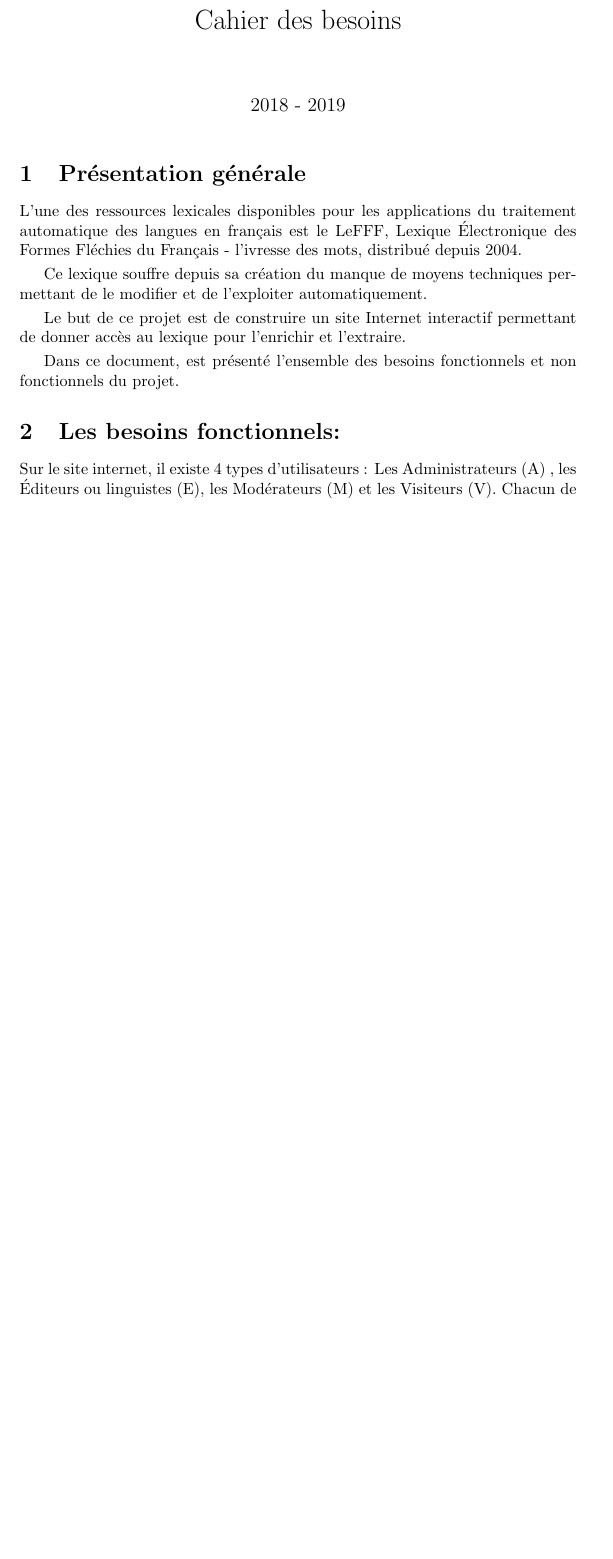
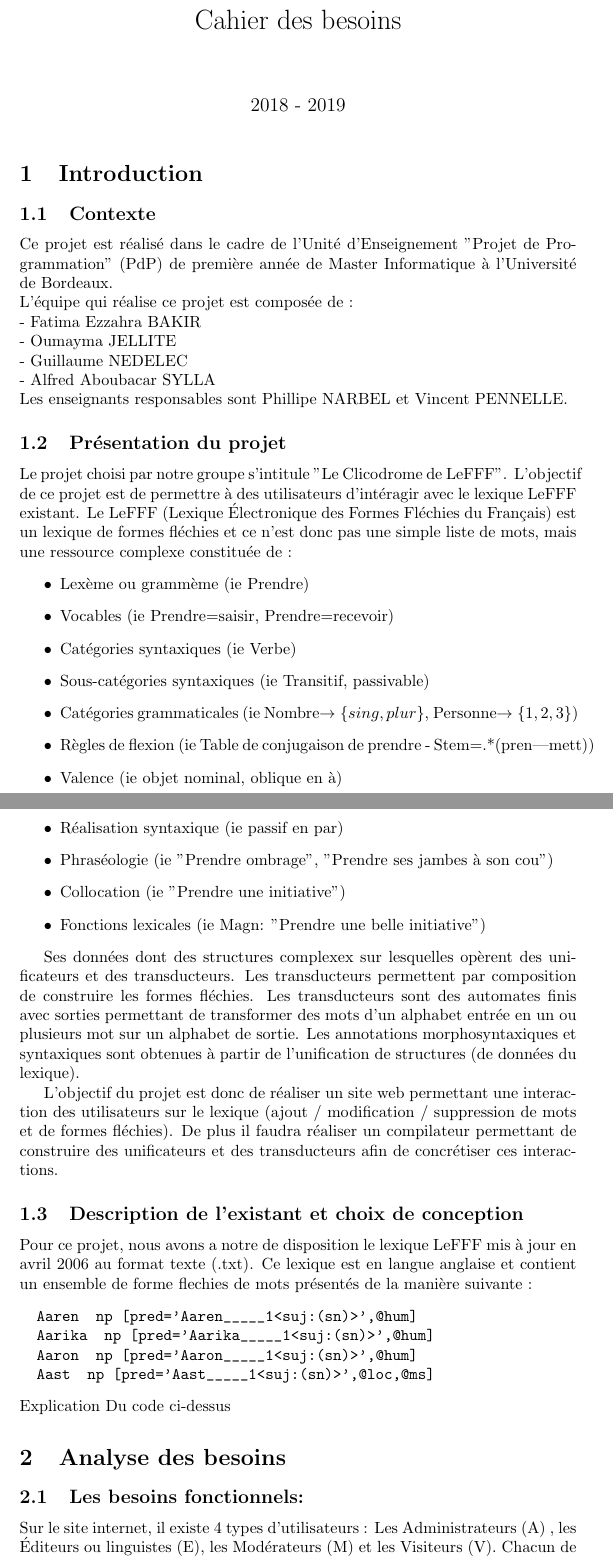
Before and after one commit to derflallys/ClicodromeduLeFFF, a LaTeX document (docs/cahier_des_besoins.tex): part of page 1 of 3 before the commit and two parts of pages 1 and 2 of 4 after it, the two joined at a grey line, cut so that both start at the same text, the shorter picture padded with empty space. Compiled offline with pdfLaTeX.

Commit message:
redaction introduction

```diff
--- a/docs/cahier_des_besoins.tex
+++ b/docs/cahier_des_besoins.tex
@@ -12,17 +13,56 @@
 
 \maketitle
 
-\section{Présentation générale }
-L'une des ressources lexicales disponibles pour les applications du traitement automatique des langues en français est le LeFFF, Lexique Électronique des Formes Fléchies du Français - l'ivresse des mots, distribué depuis 2004.
-\smallbreak
-Ce lexique souffre depuis sa création du manque de moyens techniques permettant de le modifier et de l'exploiter automatiquement.
-\smallbreak
-Le but de ce projet est de construire un site Internet interactif permettant de donner accès au lexique pour l'enrichir et l'extraire.
-\smallbreak
-Dans ce document, est présenté l'ensemble des besoins fonctionnels et non fonctionnels du projet.
+\section{Introduction}
+\subsection{Contexte}
+Ce projet est réalisé dans le cadre de l'Unité d'Enseignement "Projet de Programmation" (PdP) de première année de Master Informatique à l'Université de Bordeaux.
+\\
+L'équipe qui réalise ce projet est composée de : \\
+- Fatima Ezzahra BAKIR \\
+- Oumayma JELLITE \\
+- Guillaume NEDELEC \\
+- Alfred Aboubacar SYLLA \\
+Les enseignants responsables sont Phillipe NARBEL et Vincent PENNELLE.
 
+\subsection{Présentation du projet}
+Le projet choisi par notre groupe s'intitule "Le Clicodrome de LeFFF". L'objectif de ce projet est de permettre à des utilisateurs d'intéragir avec le lexique LeFFF existant.
+Le LeFFF (Lexique Électronique des Formes Fléchies du Français) est un lexique de formes fléchies et ce n'est donc pas une simple liste de mots, mais une ressource complexe constituée de :
+\begin{itemize}
+  \item Lexème ou grammème (ie Prendre)
+  \item Vocables (ie Prendre=saisir, Prendre=recevoir)
+  \item Catégories syntaxiques (ie Verbe)
+  \item Sous-catégories syntaxiques (ie Transitif, passivable)
+  \item Catégories grammaticales (ie Nombre$\rightarrow\{sing, plur\}$, Personne$\rightarrow\{1, 2, 3\}$)
+  \item Règles de flexion (ie Table de conjugaison de prendre - Stem=.*(pren|mett))
+  \item Valence (ie objet nominal, oblique en à)
+  \item Réalisation syntaxique (ie passif en par)
+  \item Phraséologie (ie "Prendre ombrage", "Prendre ses jambes à son cou")
+  \item Collocation (ie "Prendre une initiative")
+  \item Fonctions lexicales (ie Magn: "Prendre une belle initiative")
+\end{itemize}
 
-\section{Les besoins fonctionnels:}
+Ses données dont des structures complexex sur lesquelles opèrent des unificateurs et des transducteurs.
+Les transducteurs permettent par composition de construire les formes fléchies.
+Les transducteurs sont des automates finis avec sorties permettant de transformer des mots d'un alphabet entrée en un ou plusieurs mot sur un alphabet de sortie.
+Les annotations morphosyntaxiques et syntaxiques sont obtenues à partir de l'unification de structures (de données du lexique).
+
+L'objectif du projet est donc de réaliser un site web permettant une interaction des utilisateurs sur le lexique (ajout / modification / suppression de mots et de formes fléchies).
+De plus il faudra réaliser un compilateur permettant de construire des unificateurs et des transducteurs afin de concrétiser ces interactions.
+
+\subsection{Description de l'existant et choix de conception}
+Pour ce projet, nous avons a notre de disposition le lexique LeFFF mis à jour en avril 2006 au format texte (.txt).
+Ce lexique est en langue anglaise et contient un ensemble de forme flechies de mots présentés de la manière suivante :
+\begin{verbatim}
+  Aaren		np	[pred='Aaren_____1<suj:(sn)>',@hum]
+  Aarika		np	[pred='Aarika_____1<suj:(sn)>',@hum]
+  Aaron		np	[pred='Aaron_____1<suj:(sn)>',@hum]
+  Aast		np	[pred='Aast_____1<suj:(sn)>',@loc,@ms]
+\end{verbatim}
+ Explication Du code ci-dessus
+
+\section{Analyse des besoins}
+
+\subsection{Les besoins fonctionnels:}
 
 Sur le site internet, il existe 4 types d’utilisateurs : Les Administrateurs (A) , les Éditeurs ou linguistes (E), les Modérateurs (M) et les Visiteurs (V).
 Chacun de ses utilisateurs possède des accès particuliers sur le site internet.
```
Also changed, not shown: docs/cahier_des_besoins.tex (21 more changed lines).
